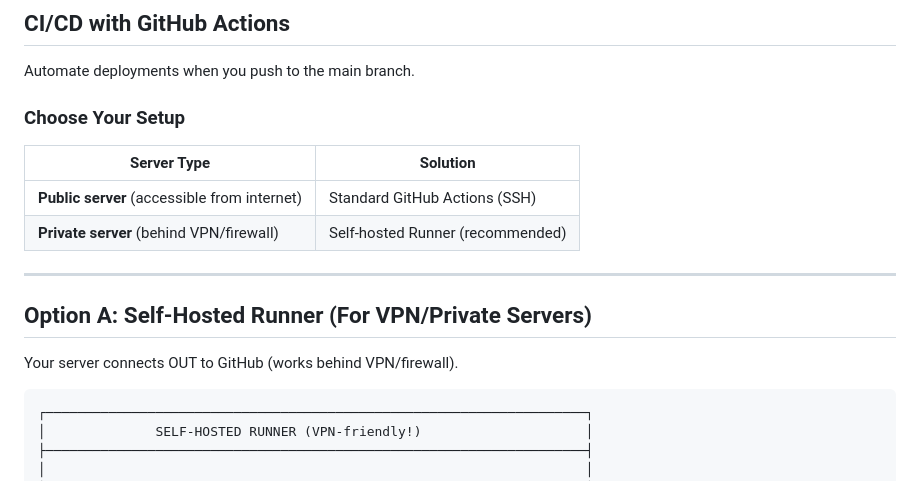
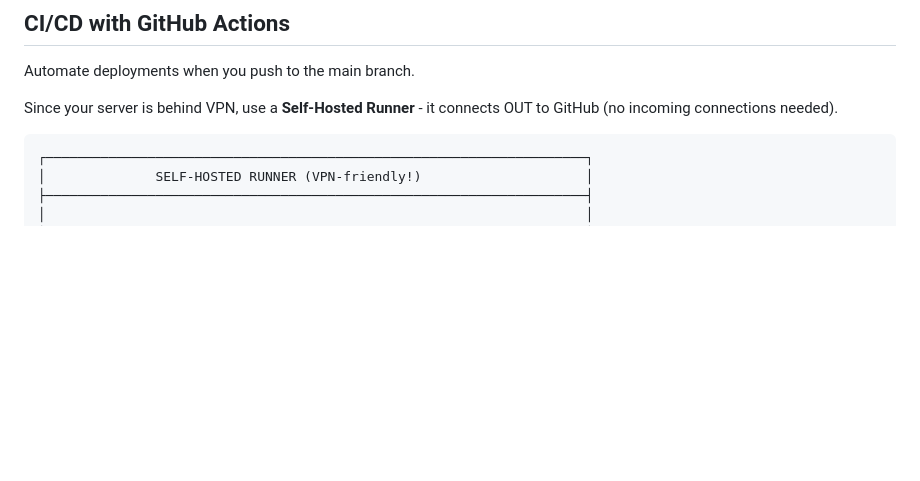
Before and after one commit to igdmitrov/aspect-web-app, a Markdown page: README.md, the part around the change. Drawn GitHub-style; blank space fills up the shorter version.

Commit message:
Update README to clarify self-hosted runner setup for private servers

````diff
--- a/README.md
+++ b/README.md
@@ -626,18 +626,7 @@ sudo -u webapps /var/www/apps/deploy.sh aspect-web-app
 
 Automate deployments when you push to the main branch.
 
-### Choose Your Setup
-
-| Server Type | Solution |
-|-------------|----------|
-| **Public server** (accessible from internet) | Standard GitHub Actions (SSH) |
-| **Private server** (behind VPN/firewall) | Self-hosted Runner (recommended) |
-
----
-
-## Option A: Self-Hosted Runner (For VPN/Private Servers)
-
-Your server connects OUT to GitHub (works behind VPN/firewall).
+Since your server is behind VPN, use a **Self-Hosted Runner** - it connects OUT to GitHub (no incoming connections needed).
 
 ```
 ┌─────────────────────────────────────────────────────────────────────┐
````
